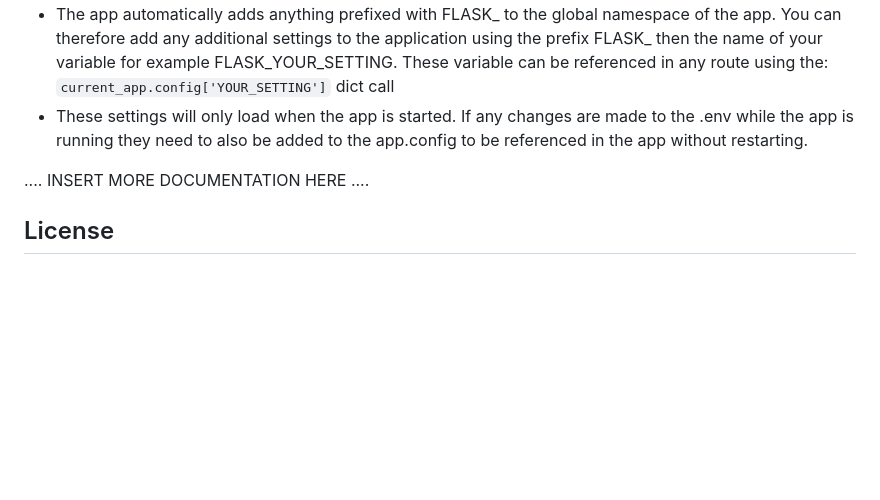
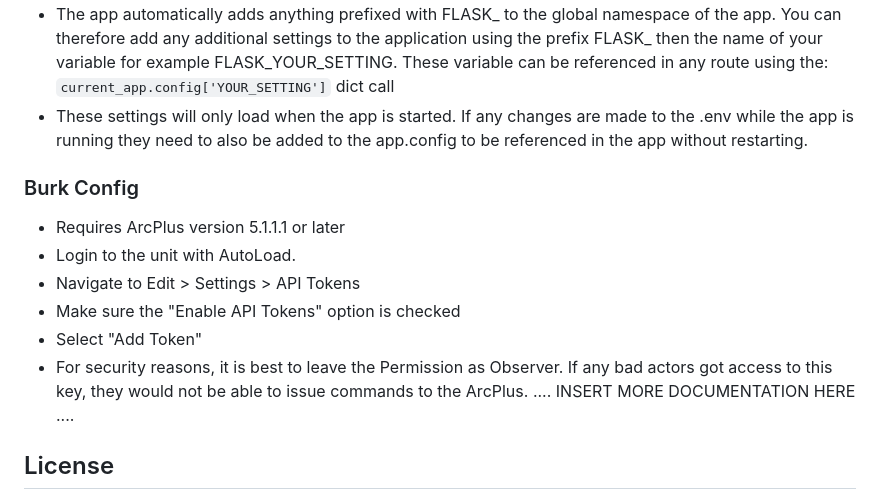
Before and after one commit to erikjmurray/BurkReadingFlaskApp, a Markdown page: README.md, the part around the change. GitHub-like rendering; blank space fills up the shorter version.

```diff
--- a/README.md
+++ b/README.md
@@ -70,6 +70,14 @@ FLASK_YOUR_SETTING = 'setting'                      # will be added to the app.c
 - The app automatically adds anything prefixed with FLASK_ to the global namespace of the app. You can therefore add any additional settings to the application using the prefix FLASK_ then the name of your variable for example FLASK_YOUR_SETTING. These variable can be referenced in any route using the: `current_app.config['YOUR_SETTING']` dict call
 - These settings will only load when the app is started. If any changes are made to the .env while the app is running they need to also be added to the app.config to be referenced in the app without restarting.
 
+### Burk Config
+
+- Requires ArcPlus version 5.1.1.1 or later
+- Login to the unit with AutoLoad.
+- Navigate to Edit > Settings > API Tokens
+- Make sure the "Enable API Tokens" option is checked
+- Select "Add Token"
+- For security reasons, it is best to leave the Permission as Observer. If any bad actors got access to this key, they would not be able to issue commands to the ArcPlus.
 .... INSERT MORE DOCUMENTATION HERE ....
 
 ## License
```
